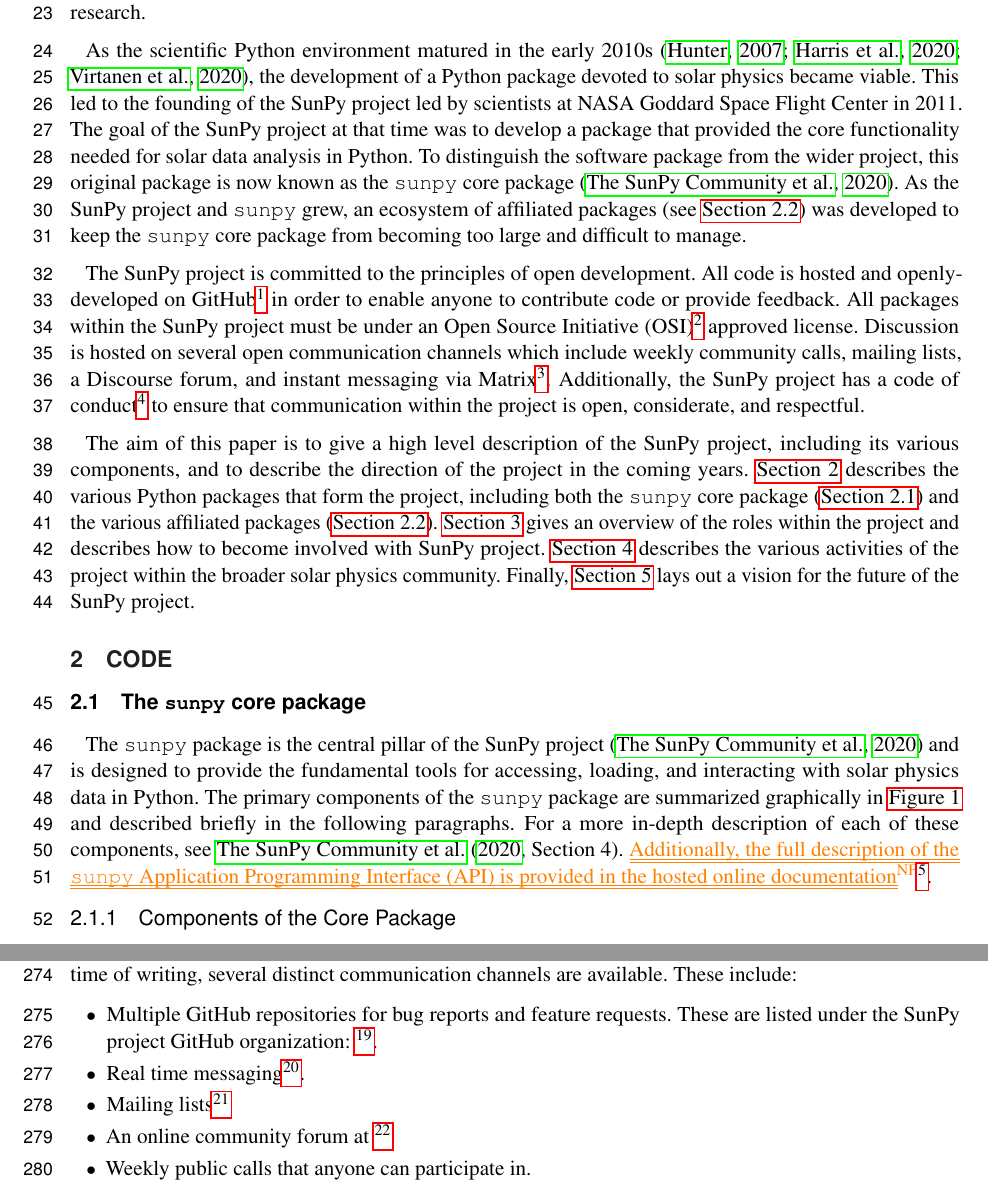
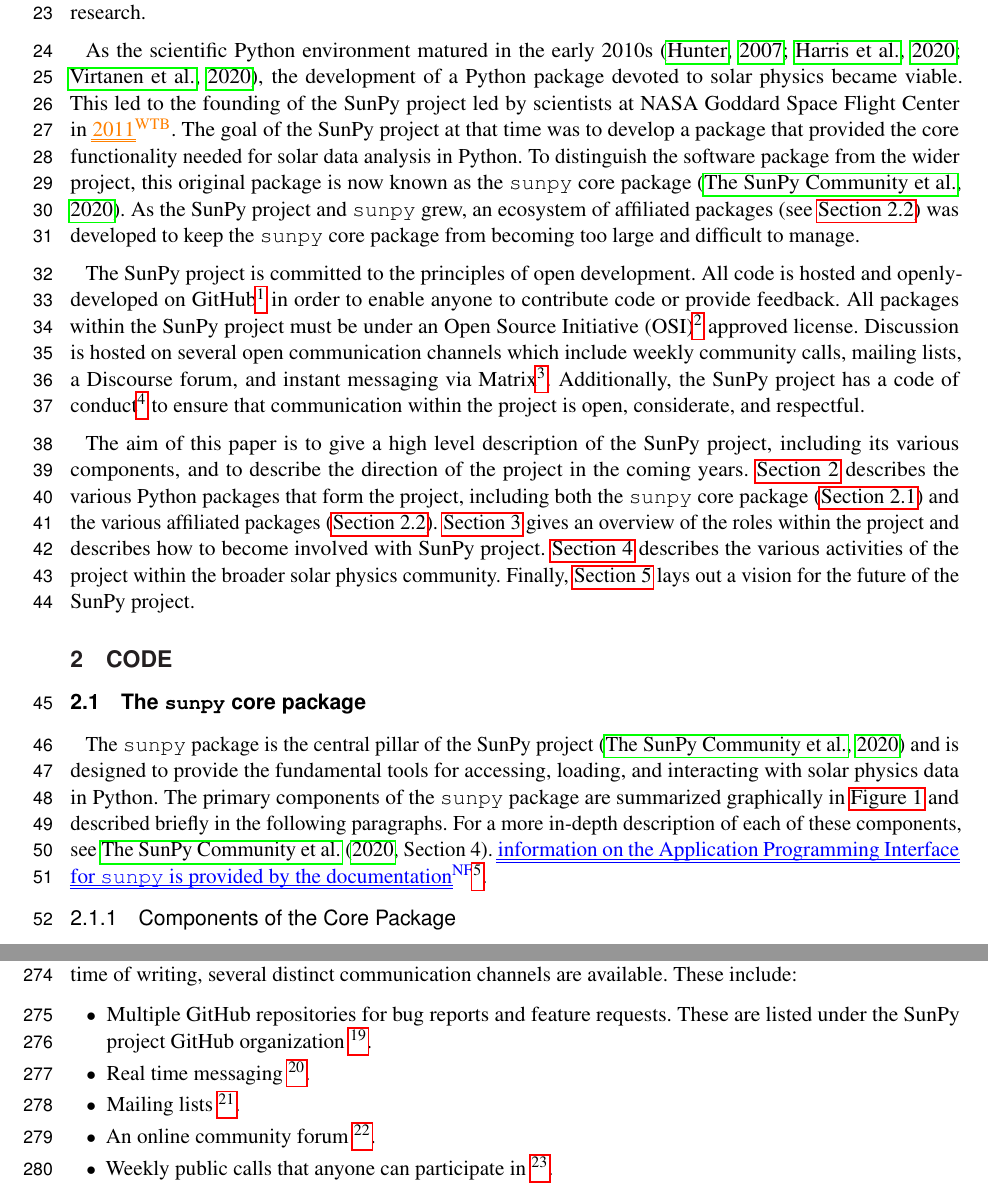
Before and after one commit to wtbarnes/sunpy-frontiers-paper, a LaTeX document (main.tex, which reads sections/1-introduction.tex, sections/2-code.tex, sections/4-community.tex): two parts of pages 2 and 10 of 15, joined at a grey line, cut so that both start at the same text. Compiled offline with pdfLaTeX.

Commit message:
Minor tweaks to . and whitespace

```diff
--- a/main.tex
+++ b/main.tex
@@ -69,7 +69,7 @@
 
 % This is for tracking changes
 \definechangesauthor[name={Will Barnes}, color=orange]{WTB}
-\definechangesauthor[name={Nabil Freij}, color=orange]{NF}
+\definechangesauthor[name={Nabil Freij}, color=blue]{NF}
 
 \begin{document}
 \onecolumn
--- a/sections/1-introduction.tex
+++ b/sections/1-introduction.tex
@@ -6,7 +6,7 @@
 To achieve this mission and to make this vision a reality, the \sunpyproj maintains and guides the development of a number of Python packages including the \sunpypkg core package, and organizes educational activities around the use of Python for solar-physics research.
 
 As the scientific Python environment matured in the early 2010s \citep{Hunter:2007, harris2020array, 2020SciPy-NMeth}, the development of a Python package devoted to solar physics became viable.
-This led to the founding of the \sunpyproj led by scientists at NASA Goddard Space Flight Center in 2011.
+This led to the founding of the \sunpyproj led by scientists at NASA Goddard Space Flight Center in \added[id=WTB]{2011}.
 The goal of the \sunpyproj at that time was to develop a package that provided the core functionality needed for solar data analysis in Python.
 To distinguish the software package from the wider project, this original package is now known as the \sunpypkg core package \citep{sunpy_community2020}.
 As the \sunpyproj and \sunpypkg grew, an ecosystem of affiliated packages (see \autoref{ssec:affiliated-packages}) was developed to keep the \sunpypkg core package from becoming too large and difficult to manage.
--- a/sections/2-code.tex
+++ b/sections/2-code.tex
@@ -7,7 +7,7 @@
 The \sunpypkg package is the central pillar of the \sunpyproj \citep{sunpy_community2020} and is designed to provide the fundamental tools for accessing, loading, and interacting with solar physics data in Python.
 The primary components of the \sunpypkg package are summarized graphically in \autoref{fig:sunpy-core-summary} and described briefly in the following paragraphs.
 For a more in-depth description of each of these components, see \citet[Section 4]{sunpy_community2020}.
-\added[id=NF]{Additionally, the full description of the \sunpypkg Application Programming Interface (API) is provided in the hosted online documentation}\footnote{https://docs.sunpy.org/en/stable/}.
+\added[id=NF]{information on the Application Programming Interface for \sunpypkg is provided by the documentation}\footnote{https://docs.sunpy.org/en/stable/}.
 
 \begin{figure}
     \centering
--- a/sections/4-community.tex
+++ b/sections/4-community.tex
@@ -26,11 +26,12 @@
 These include:
 
 \begin{itemize}
-    \item Multiple GitHub repositories for bug reports and feature requests. These are listed under the \sunpyproj GitHub organization: \footnote{\url{https://github.com/sunpy}}.
-    \item Real time messaging\footnote{Links to join the Matrix chat can be found at \url{https://sunpy.org/help.html}}.
-    \item Mailing lists\footnote{\url{https://groups.google.com/g/sunpy}}
-    \item An online community forum at \footnote{\url{https://community.openastronomy.org/}}
-    \item Weekly public calls that anyone can participate in.
+    \item Multiple GitHub repositories for bug reports and feature requests.
+          These are listed under the \sunpyproj GitHub organization \footnote{\url{https://github.com/sunpy}}.
+    \item Real time messaging \footnote{Links to join the Matrix chat can be found at \url{https://sunpy.org/help.html}}.
+    \item Mailing lists \footnote{\url{https://groups.google.com/g/sunpy}}.
+    \item An online community forum \footnote{\url{https://community.openastronomy.org/}}.
+    \item Weekly public calls that anyone can participate in \footnote{\url{https://sunpy.org/jitsi}}.
 \end{itemize}
 
 Each has their own distinct purpose, and was created as a need arose for their existence.
```
Also changed, not shown: sections/2-code.tex (2 more changed lines).
